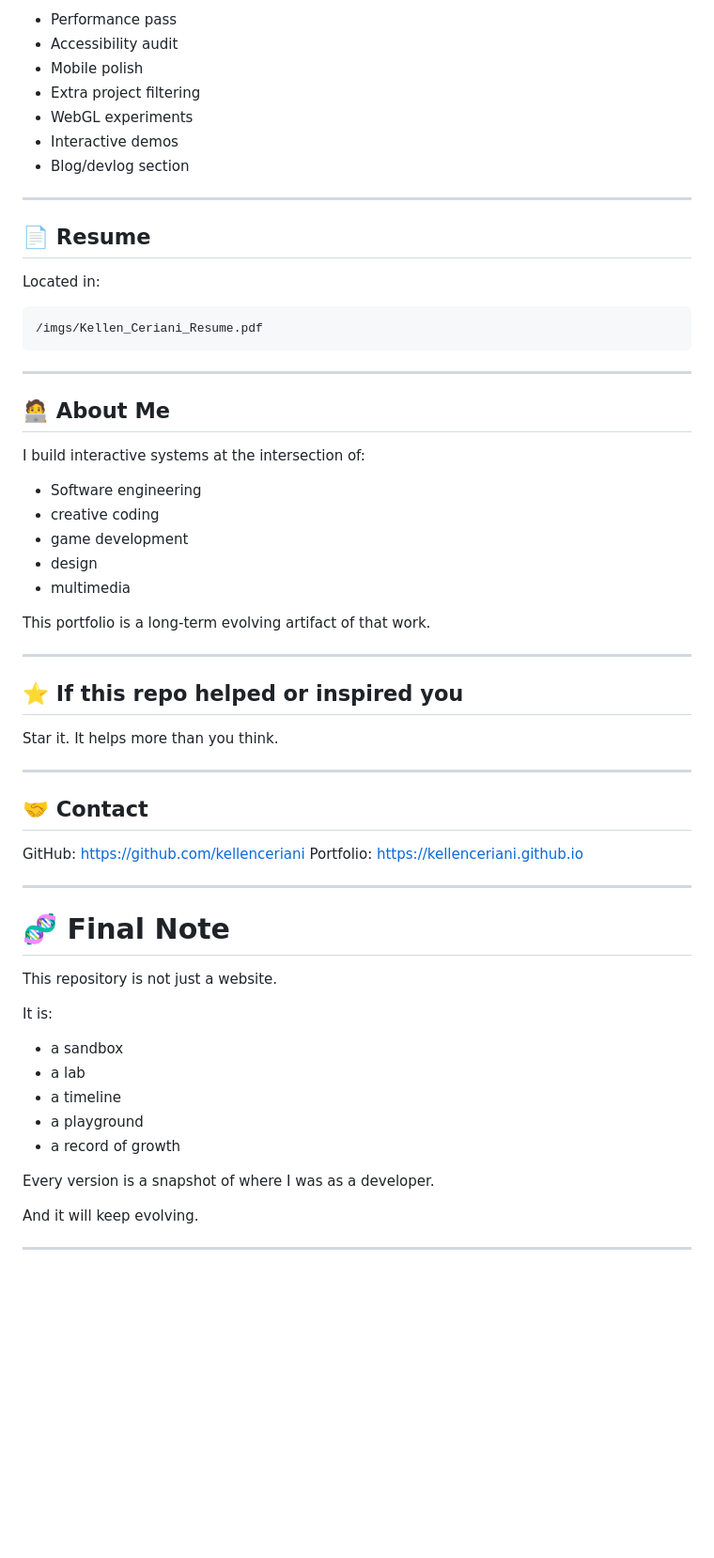
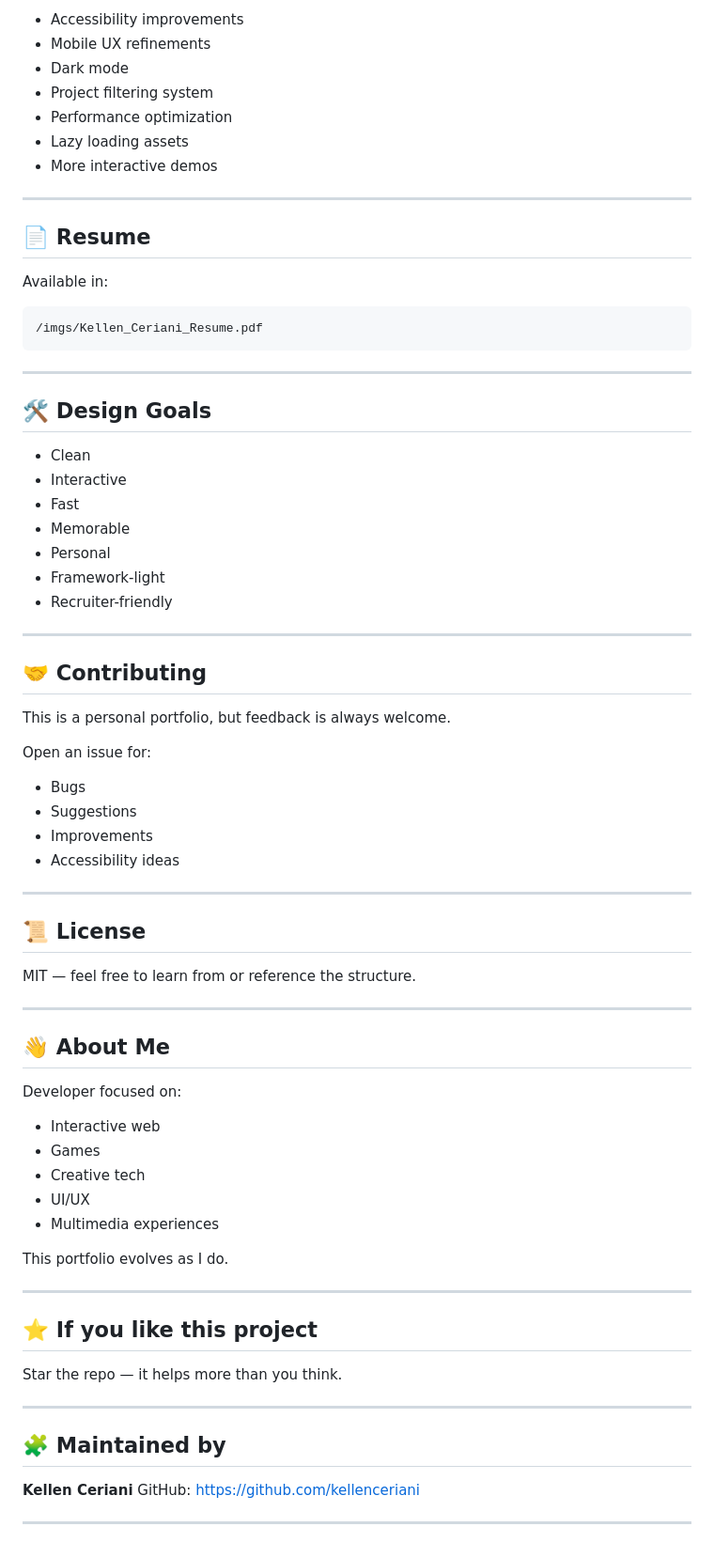
Before and after one commit to kellenceriani/kellenceriani.github.io, a Markdown page: README.md, the part around one of its changes. Shown at 94% size. GitHub-like rendering; blank space fills up the shorter version.

````diff
--- a/README.md
+++ b/README.md
@@ -293,17 +272,17 @@ https://kellenceriani.github.io
 
-* Performance pass
-* Accessibility audit
-* Mobile polish
-* Extra project filtering
-* WebGL experiments
-* Interactive demos
-* Blog/devlog section
+* Accessibility improvements
+* Mobile UX refinements
+* Dark mode
+* Project filtering system
+* Performance optimization
+* Lazy loading assets
+* More interactive demos
 
 ---
 
 ## 📄 Resume
 
-Located in:
+Available in:
 
 ```
 /imgs/Kellen_Ceriani_Resume.pdf
@@ -311,48 +290,60 @@ Located in:
 
 ---
 
-## 🧑‍💻 About Me
+## 🛠 Design Goals
 
-I build interactive systems at the intersection of:
-
-* Software engineering
-* creative coding
-* game development
-* design
-* multimedia
-
-This portfolio is a long-term evolving artifact of that work.
+* Clean
+* Interactive
+* Fast
+* Memorable
+* Personal
+* Framework-light
+* Recruiter-friendly
 
 ---
 
-## ⭐ If this repo helped or inspired you
+## 🤝 Contributing
 
-Star it.
-It helps more than you think.
+This is a personal portfolio, but feedback is always welcome.
+
+Open an issue for:
+
+* Bugs
+* Suggestions
+* Improvements
+* Accessibility ideas
 
 ---
 
-## 🤝 Contact
+## 📜 License
 
-GitHub: [https://github.com/kellenceriani](https://github.com/kellenceriani)
-Portfolio: [https://kellenceriani.github.io](https://kellenceriani.github.io)
+MIT — feel free to learn from or reference the structure.
 
 ---
 
-# 🧬 Final Note
+## 👋 About Me
 
-This repository is not just a website.
+Developer focused on:
 
-It is:
+* Interactive web
+* Games
+* Creative tech
+* UI/UX
+* Multimedia experiences
 
-* a sandbox
-* a lab
-* a timeline
-* a playground
-* a record of growth
-
-Every version is a snapshot of where I was as a developer.
-
-And it will keep evolving.
+This portfolio evolves as I do.
 
 ---
+
+## ⭐ If you like this project
+
+Star the repo — it helps more than you think.
+
+---
+
+## 🧩 Maintained by
+
+**Kellen Ceriani**
+GitHub: [https://github.com/kellenceriani](https://github.com/kellenceriani)
+
+---
````
Also changed, not shown: other parts of README.md (+133 -154 lines).
